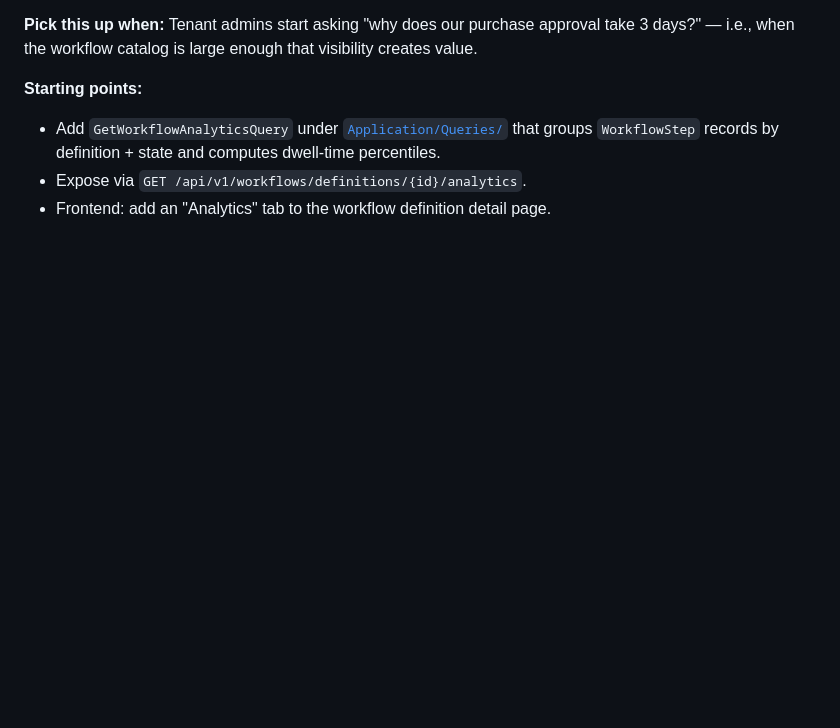
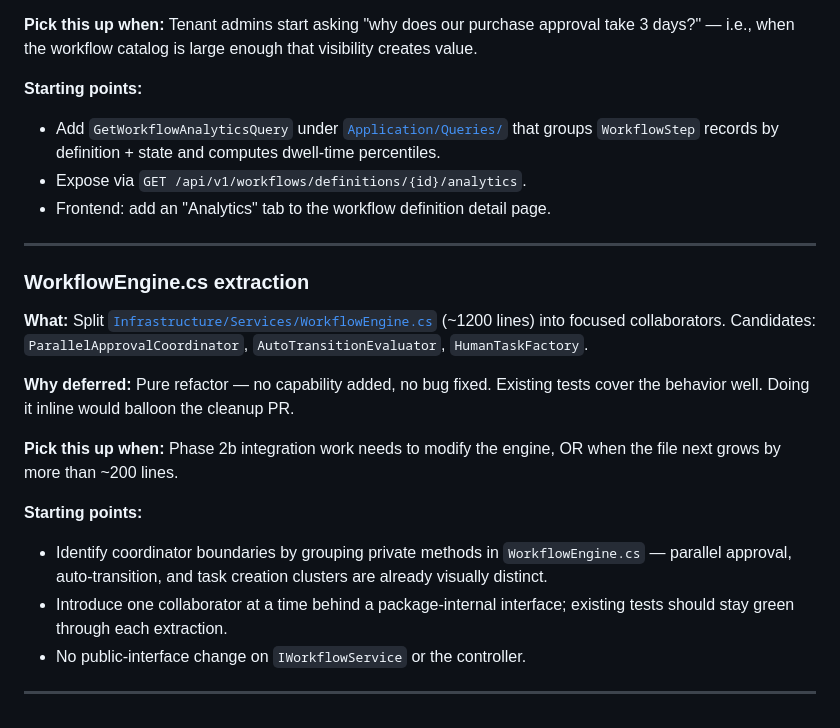
Before and after one commit to samanjasim/Boilerplate-CQRS, a Markdown page: docs/roadmaps/workflow.md, the part around the change. Rendered like a GitHub page; blank space fills up the shorter version.

Commit message:
docs(roadmap): add WorkflowEngine extraction entry to workflow roadmap

```diff
--- a/docs/roadmaps/workflow.md
+++ b/docs/roadmaps/workflow.md
@@ -251,3 +251,20 @@ The following improvements were made after the initial Phase 1 implementation. T
 - Add `GetWorkflowAnalyticsQuery` under [`Application/Queries/`](../../boilerplateBE/src/modules/Starter.Module.Workflow/Application/Queries/) that groups `WorkflowStep` records by definition + state and computes dwell-time percentiles.
 - Expose via `GET /api/v1/workflows/definitions/{id}/analytics`.
 - Frontend: add an "Analytics" tab to the workflow definition detail page.
+
+---
+
+### WorkflowEngine.cs extraction
+
+**What:** Split [`Infrastructure/Services/WorkflowEngine.cs`](../../boilerplateBE/src/modules/Starter.Module.Workflow/Infrastructure/Services/WorkflowEngine.cs) (~1200 lines) into focused collaborators. Candidates: `ParallelApprovalCoordinator`, `AutoTransitionEvaluator`, `HumanTaskFactory`.
+
+**Why deferred:** Pure refactor — no capability added, no bug fixed. Existing tests cover the behavior well. Doing it inline would balloon the cleanup PR.
+
+**Pick this up when:** Phase 2b integration work needs to modify the engine, OR when the file next grows by more than ~200 lines.
+
+**Starting points:**
+- Identify coordinator boundaries by grouping private methods in `WorkflowEngine.cs` — parallel approval, auto-transition, and task creation clusters are already visually distinct.
+- Introduce one collaborator at a time behind a package-internal interface; existing tests should stay green through each extraction.
+- No public-interface change on `IWorkflowService` or the controller.
+
+---
```
